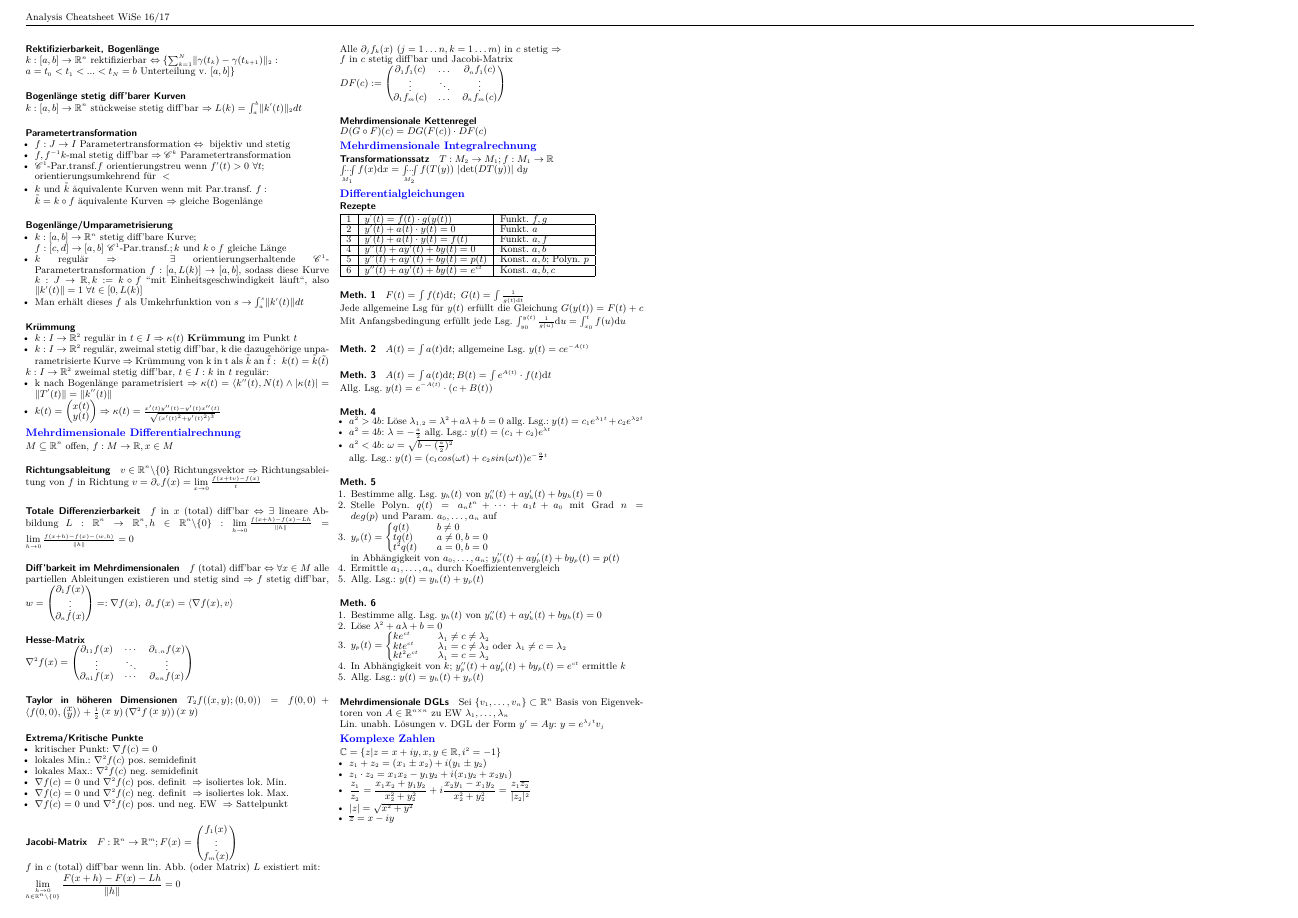
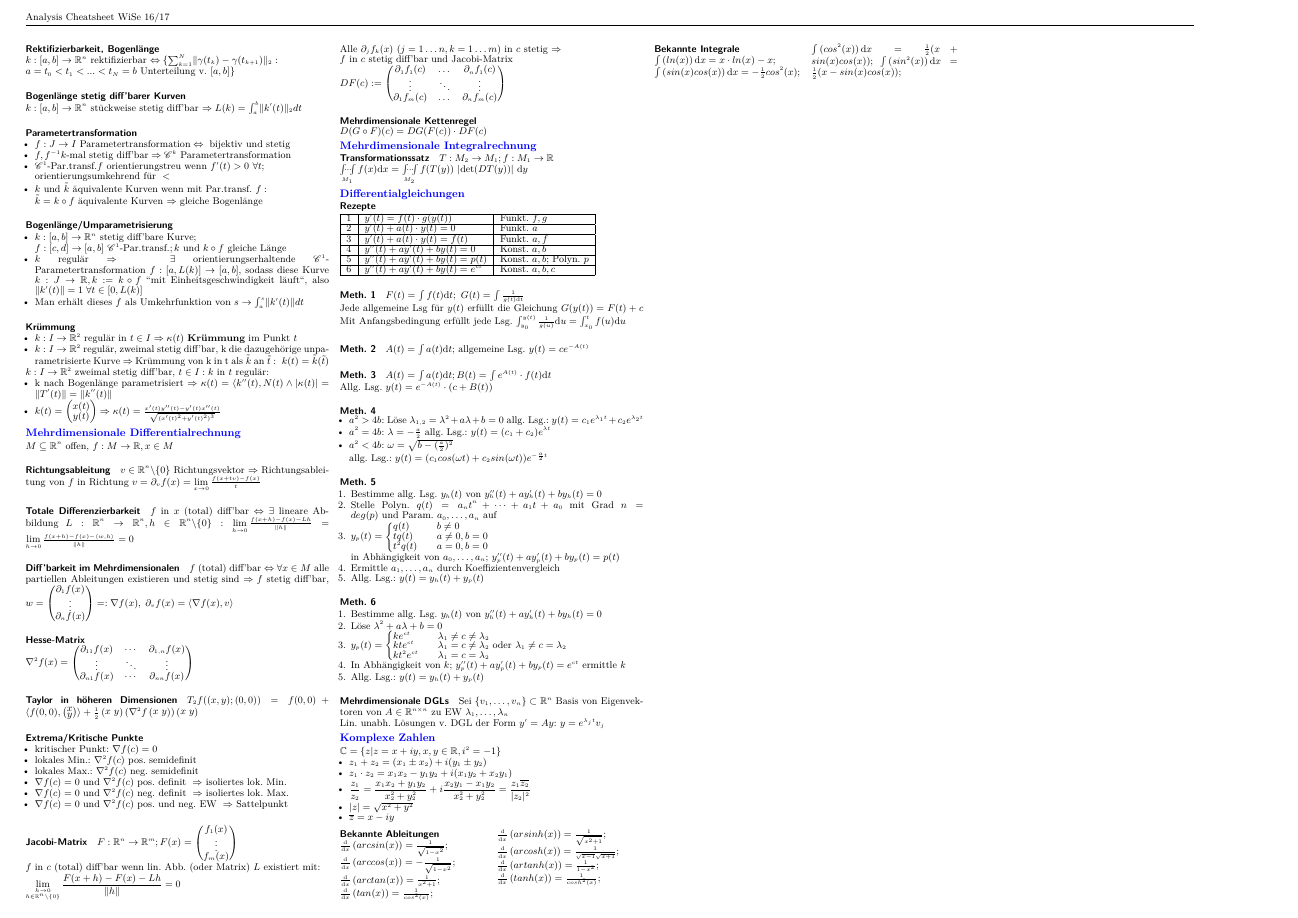
Before and after one commit to FoxAviation/AnalysisSummary, a LaTeX document (analysis_summary.tex): page 2 of 2. Compiled offline with XeLaTeX.

Commit message:
added a few known derivatives and anti-derivatives

```diff
--- a/analysis_summary.tex
+++ b/analysis_summary.tex
@@ -676,7 +676,31 @@ $f$ in $x$ (total) diff'bar $\Leftrightarrow \exists$ lineare Abbildung $L: \rea
   	\item $\displaystyle \frac{z_1}{z_2} = \frac{x_1x_2+y_1y_2}{x_2^2+y_2^2} + i \frac{x_2y_1-x_1y_2}{x_2^2+y_2^2} = \frac{z_1\overline{z_2}}{\lvert z_2 \rvert^2}$
   	\item $\lvert z \rvert = \sqrt{x^2+y^2}$
   	\item $\overline{z} = x-iy$
-  \end{itemize}
+        \end{itemize}
+
+        \paragraph{Bekannte Ableitungen}
+
+        \begin{multicols*}{2}
+        \hspace{0pt}\\$\frac{\mathrm d}{\mathrm d x} \left( arcsin(x) \right) = \frac{1}{\sqrt{1-x^2}};$\\
+        $\frac{\mathrm d}{\mathrm d x} \left( arccos(x) \right) = -\frac{1}{\sqrt{1-x^2}};$\\
+        $\frac{\mathrm d}{\mathrm d x} \left( arctan(x) \right) = \frac{1}{x^2+1};$\\
+        $\frac{\mathrm d}{\mathrm d x} \left( tan(x)    \right) = \frac{1}{cos^2(x)};$\\
+        $\frac{\mathrm d}{\mathrm d x} \left( arsinh(x) \right) = \frac{1}{\sqrt{x^2+1}};$\\
+        $\frac{\mathrm d}{\mathrm d x} \left( arcosh(x) \right) = \frac{1}{\sqrt{x-1}\sqrt{x+1}};$\\
+        $\frac{\mathrm d}{\mathrm d x} \left( artanh(x) \right) = \frac{1}{1-x^2};$\\
+        $\frac{\mathrm d}{\mathrm d x} \left( tanh(x)   \right) = \frac{1}{cosh^2(x)};$\\
+
+        \end{multicols*}
+
+        \paragraph{Bekannte Integrale}
+
+        \begin{multicols*}{2}
+          \hspace{0pt}\\$\int \left( ln(x)          \right) \mathrm{d}x = x \cdot ln(x)-x;$\\
+          $\int \left( sin(x)cos(x)   \right) \mathrm{d}x = -\frac{1}{2}cos^2(x);$\\
+          $\int \left( cos^2(x)       \right) \mathrm{d}x = \frac{1}{2}(x+sin(x)cos(x));$
+          $\int \left( sin^2(x)       \right) \mathrm{d}x = \frac{1}{2}(x-sin(x)cos(x));$
+        \end{multicols*}
+
 \end{multicols*}
 \end{document}
 
```
